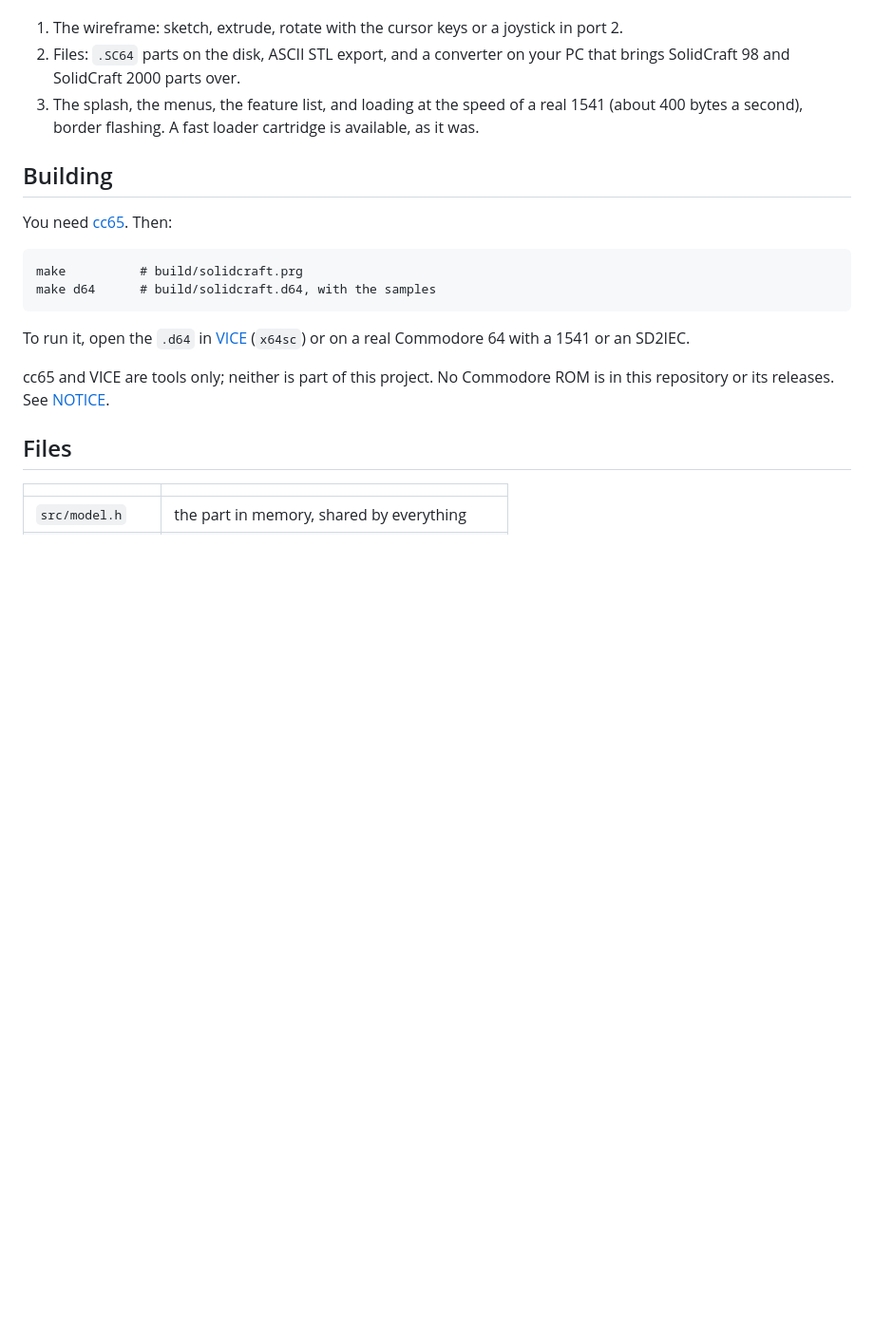
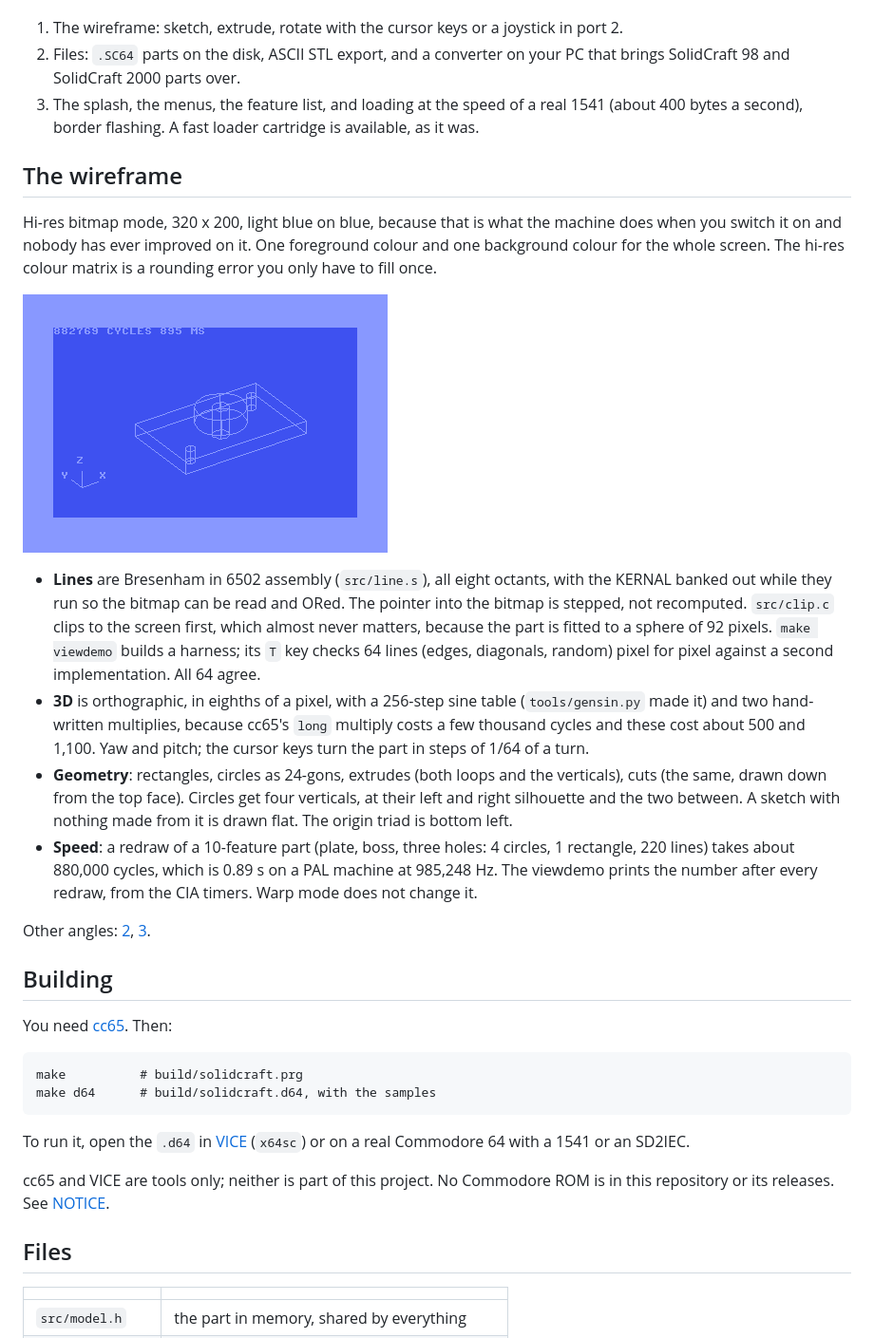
Before and after one commit to raykholo/solidcraft64, a Markdown page: README.md, the part around the change. Shown at 95% size. GitHub-like rendering; pictures changed too: docs/screenshots/wire-1.png (added); blank space fills up the shorter version.

```diff
--- a/README.md
+++ b/README.md
@@ -34,6 +34,37 @@ Under construction. The parts below arrive in this order:
    1541 (about 400 bytes a second), border flashing. A fast loader cartridge is
    available, as it was.
 
+## The wireframe
+
+Hi-res bitmap mode, 320 x 200, light blue on blue, because that is what the
+machine does when you switch it on and nobody has ever improved on it. One
+foreground colour and one background colour for the whole screen. The hi-res
+colour matrix is a rounding error you only have to fill once.
+
+![A plate, a boss and three holes](docs/screenshots/wire-1.png)
+
+- **Lines** are Bresenham in 6502 assembly (`src/line.s`), all eight octants,
+  with the KERNAL banked out while they run so the bitmap can be read and ORed.
+  The pointer into the bitmap is stepped, not recomputed. `src/clip.c` clips to
+  the screen first, which almost never matters, because the part is fitted to a
+  sphere of 92 pixels. `make viewdemo` builds a harness; its `T` key checks 64
+  lines (edges, diagonals, random) pixel for pixel against a second
+  implementation. All 64 agree.
+- **3D** is orthographic, in eighths of a pixel, with a 256-step sine table
+  (`tools/gensin.py` made it) and two hand-written multiplies, because cc65's
+  `long` multiply costs a few thousand cycles and these cost about 500 and 1,100. Yaw and
+  pitch; the cursor keys turn the part in steps of 1/64 of a turn.
+- **Geometry**: rectangles, circles as 24-gons, extrudes (both loops and the
+  verticals), cuts (the same, drawn down from the top face). Circles get four
+  verticals, at their left and right silhouette and the two between. A sketch
+  with nothing made from it is drawn flat. The origin triad is bottom left.
+- **Speed**: a redraw of a 10-feature part (plate, boss, three holes: 4 circles,
+  1 rectangle, 220 lines) takes about 880,000 cycles, which is 0.89 s on a PAL
+  machine at 985,248 Hz. The viewdemo prints the number after every redraw, from
+  the CIA timers. Warp mode does not change it.
+
+Other angles: [2](docs/screenshots/wire-2.png), [3](docs/screenshots/wire-3.png).
+
 ## Building
 
 You need [cc65](https://cc65.github.io). Then:
```
Also changed, not shown: docs/screenshots/wire-2.png (added), docs/screenshots/wire-3.png (added), docs/screenshots/wire-linetest.png (added), 8 other files.
